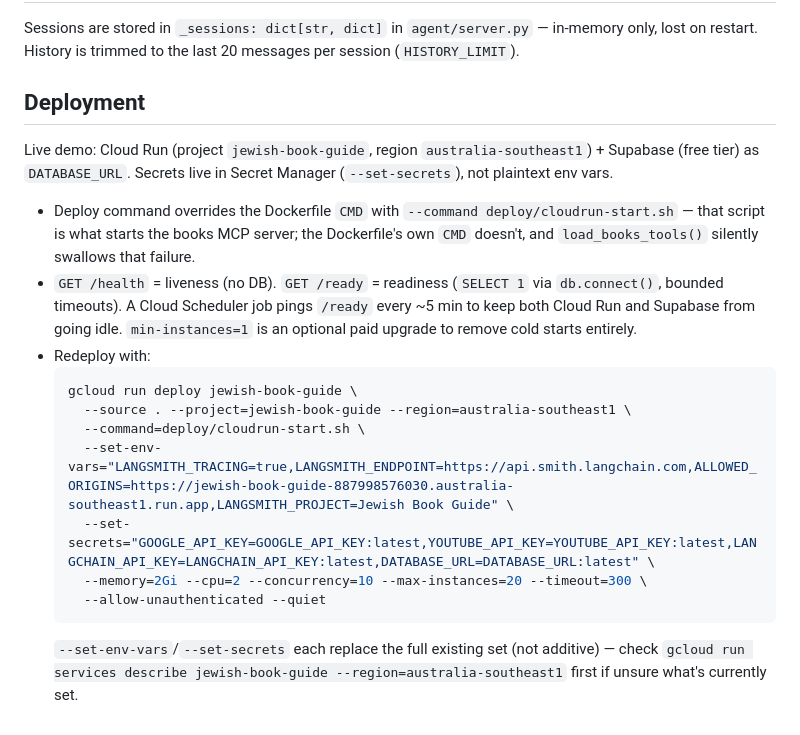
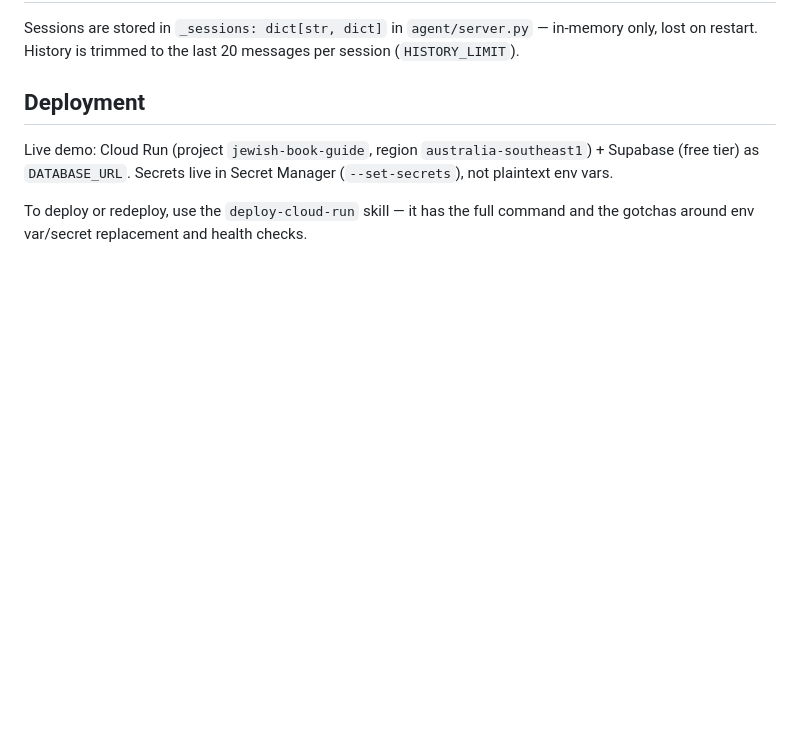
Before and after one commit to bennymestel/jewish-book-guide, a Markdown page: CLAUDE.md, the part around the change. GitHub-like rendering; blank space fills up the shorter version.

Commit message:
Add deploy-cloud-run skill with deployment instructions

````diff
--- a/CLAUDE.md
+++ b/CLAUDE.md
@@ -94,16 +94,4 @@ Sessions are stored in `_sessions: dict[str, dict]` in `agent/server.py` — in-
 
 Live demo: Cloud Run (project `jewish-book-guide`, region `australia-southeast1`) + Supabase (free tier) as `DATABASE_URL`. Secrets live in Secret Manager (`--set-secrets`), not plaintext env vars.
 
-- Deploy command overrides the Dockerfile `CMD` with `--command deploy/cloudrun-start.sh` — that script is what starts the books MCP server; the Dockerfile's own `CMD` doesn't, and `load_books_tools()` silently swallows that failure.
-- `GET /health` = liveness (no DB). `GET /ready` = readiness (`SELECT 1` via `db.connect()`, bounded timeouts). A Cloud Scheduler job pings `/ready` every ~5 min to keep both Cloud Run and Supabase from going idle. `min-instances=1` is an optional paid upgrade to remove cold starts entirely.
-- Redeploy with:
-  ```bash
-  gcloud run deploy jewish-book-guide \
-    --source . --project=jewish-book-guide --region=australia-southeast1 \
-    --command=deploy/cloudrun-start.sh \
-    --set-env-vars="LANGSMITH_TRACING=true,LANGSMITH_ENDPOINT=https://api.smith.langchain.com,ALLOWED_ORIGINS=https://jewish-book-guide-887998576030.australia-southeast1.run.app,LANGSMITH_PROJECT=Jewish Book Guide" \
-    --set-secrets="GOOGLE_API_KEY=GOOGLE_API_KEY:latest,YOUTUBE_API_KEY=YOUTUBE_API_KEY:latest,LANGCHAIN_API_KEY=LANGCHAIN_API_KEY:latest,DATABASE_URL=DATABASE_URL:latest" \
-    --memory=2Gi --cpu=2 --concurrency=10 --max-instances=20 --timeout=300 \
-    --allow-unauthenticated --quiet
-  ```
-  `--set-env-vars`/`--set-secrets` each replace the full existing set (not additive) — check `gcloud run services describe jewish-book-guide --region=australia-southeast1` first if unsure what's currently set.
+To deploy or redeploy, use the `deploy-cloud-run` skill — it has the full command and the gotchas around env var/secret replacement and health checks.
````
Also changed, not shown: 1 other file.
